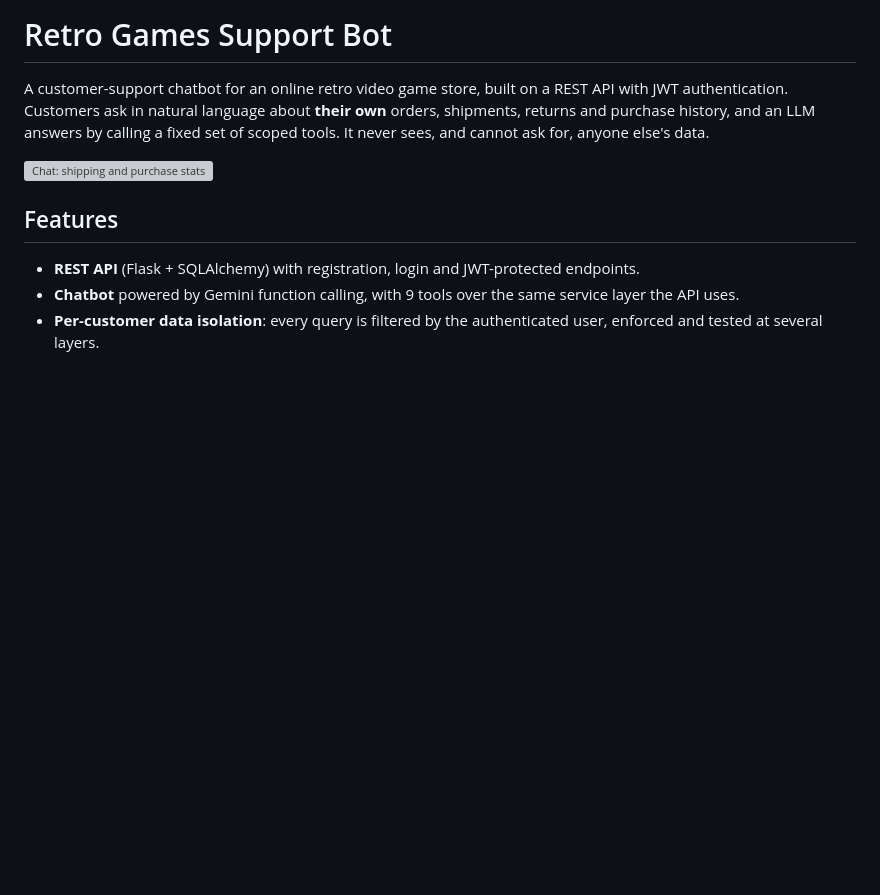
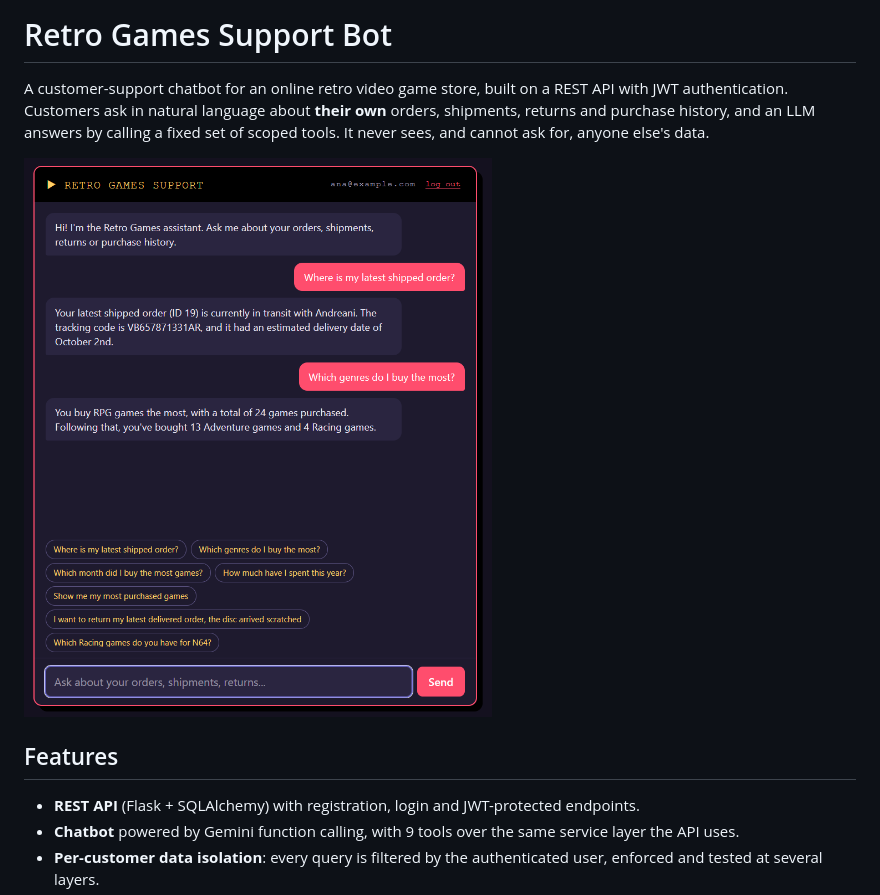
Before and after one commit to raftontheshore/support-bot-videogame-store, a Markdown page: README.md, the part around the change. GitHub-like rendering; blank space fills up the shorter version; grey boxes are pictures that could not be loaded.

```diff
--- a/README.md
+++ b/README.md
@@ -1,7 +1,7 @@
 # Retro Games Support Bot
 A customer-support chatbot for an online retro video game store, built on a REST API with JWT authentication. Customers ask in natural language about **their own** orders, shipments, returns and purchase history, and an LLM answers by calling a fixed set of scoped tools. It never sees, and cannot ask for, anyone else's data.
 
-![Chat: shipping and purchase stats](docs/chat-shipping.png)
+![Chat: shipping and purchase stats](docs/chat_shipping.png)
 
 ## Features
 
```
